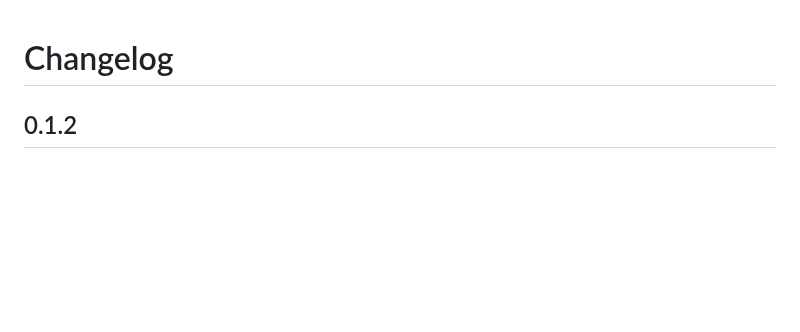
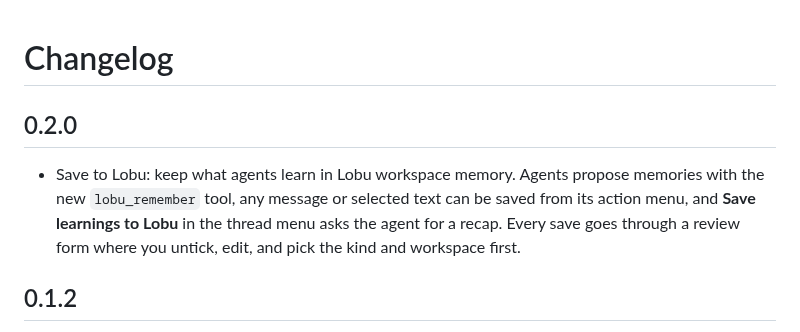
Before and after one commit to lobu-ai/bb-plugin-lobu, a Markdown page: CHANGELOG.md, the part around the change. Drawn GitHub-style; blank space fills up the shorter version.

```diff
--- a/CHANGELOG.md
+++ b/CHANGELOG.md
@@ -1,4 +1,12 @@
 # Changelog
+
+## 0.2.0
+
+- Save to Lobu: keep what agents learn in Lobu workspace memory. Agents
+  propose memories with the new `lobu_remember` tool, any message or selected
+  text can be saved from its action menu, and **Save learnings to Lobu** in the
+  thread menu asks the agent for a recap. Every save goes through a review form
+  where you untick, edit, and pick the kind and workspace first.
 
 ## 0.1.2
 
```
Also changed, not shown: PLUGIN_OVERVIEW.md (+4 -1 lines), README.md (+39 -4 lines), docs/screenshots/save-to-lobu.jpg (added), 9 other files.
